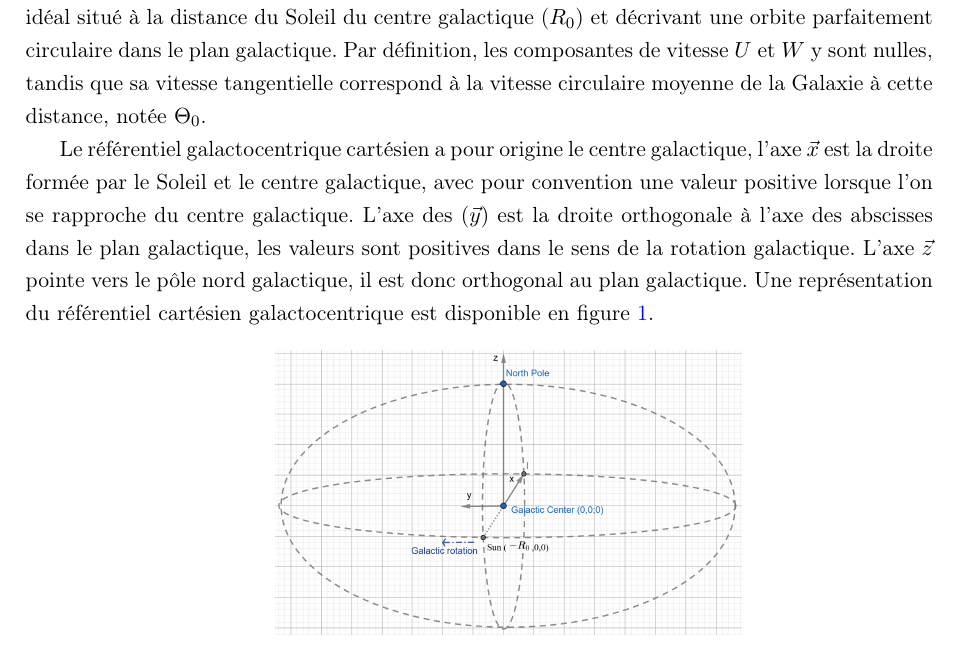
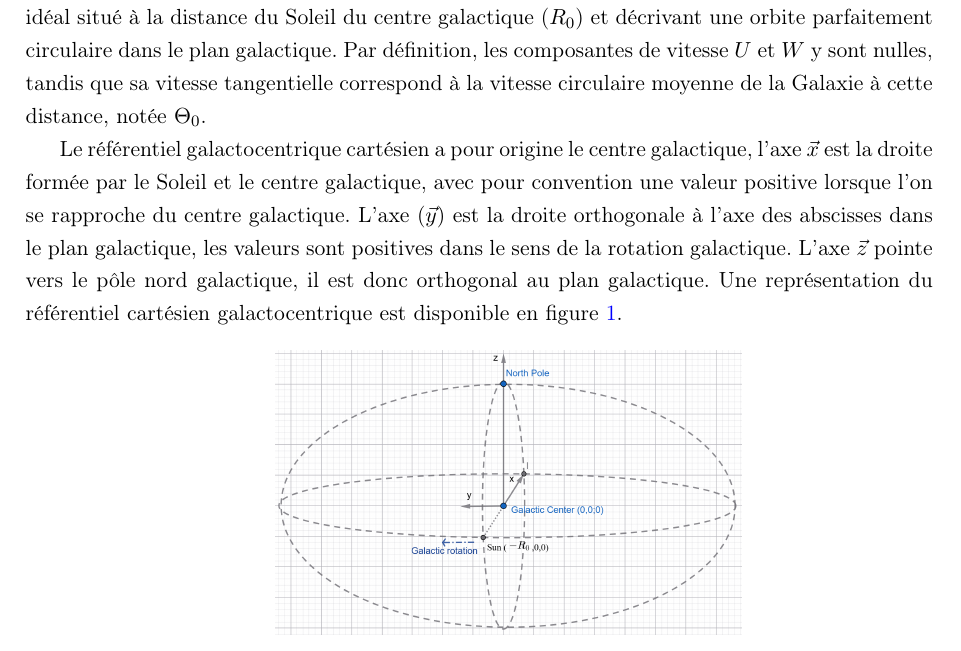
Before and after one commit to KyuriTaima/CygnusDynamics, a LaTeX paper (Rapport/Rapport de stage.tex): part of page 4 of 22, cut so that both start at the same text. Compiled offline with pdfLaTeX.

Commit message:
Overleaf Connect auto-sync [2026-06-12 11:03:18]

```diff
--- a/Rapport/Rapport de stage.tex
+++ b/Rapport/Rapport de stage.tex
@@ -119,7 +119,7 @@
 
 	Le Référentiel Local au Repos, ou \textit{Local Standard of Rest} (LSR), est défini comme un repère idéal situé à la distance du Soleil du centre galactique ($R_0$) et décrivant une orbite parfaitement circulaire dans le plan galactique. Par définition, les composantes de vitesse $U$ et $W$ y sont nulles, tandis que sa vitesse tangentielle correspond à la vitesse circulaire moyenne de la Galaxie à cette distance, notée $\Theta_0$.
 
-	Le référentiel galactocentrique cartésien a pour origine le centre galactique, l'axe $\vec{x}$ est la droite formée par le Soleil et le centre galactique, avec pour convention une valeur positive lorsque l'on se rapproche du centre galactique. L'axe des ($\vec{y}$) est la droite orthogonale à l'axe des abscisses dans le plan galactique, les valeurs sont positives dans le sens de la rotation galactique. L'axe $\vec{z}$ pointe vers le pôle nord galactique, il est donc orthogonal au plan galactique. Une représentation du référentiel cartésien galactocentrique est disponible en figure  \ref{fig:galactocentric_cartesian}.
+	Le référentiel galactocentrique cartésien a pour origine le centre galactique, l'axe $\vec{x}$ est la droite formée par le Soleil et le centre galactique, avec pour convention une valeur positive lorsque l'on se rapproche du centre galactique. L'axe ($\vec{y}$) est la droite orthogonale à l'axe des abscisses dans le plan galactique, les valeurs sont positives dans le sens de la rotation galactique. L'axe $\vec{z}$ pointe vers le pôle nord galactique, il est donc orthogonal au plan galactique. Une représentation du référentiel cartésien galactocentrique est disponible en figure  \ref{fig:galactocentric_cartesian}.
 
 	\begin{figure}[H]
 		\centering
```
Also changed, not shown: Rapport/Rapport de stage.pdf, 6 other files.
